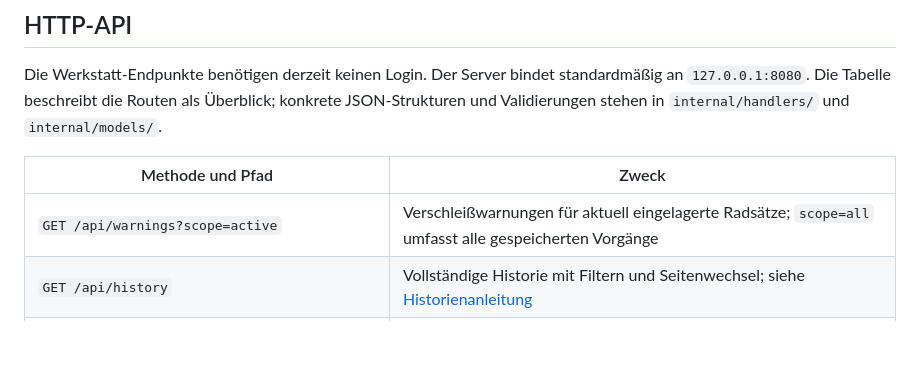
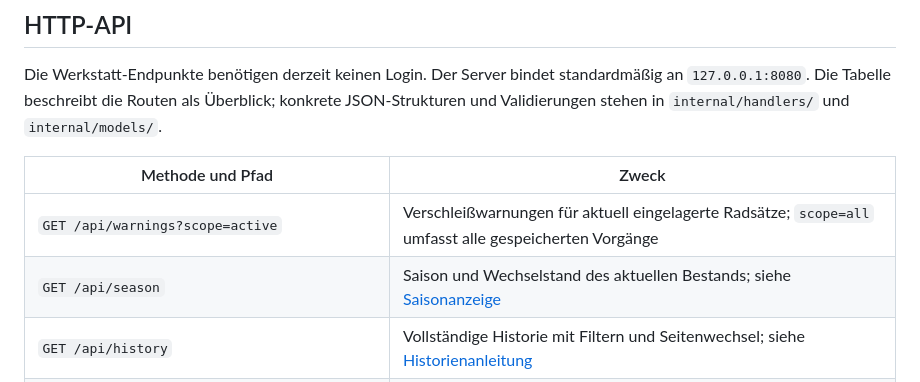
Before and after one commit to karst3nl/reifenapp-2, a Markdown page: docs/betrieb-und-api.md, the part around the change. Rendered like a GitHub page; blank space fills up the shorter version.

```diff
--- a/docs/betrieb-und-api.md
+++ b/docs/betrieb-und-api.md
@@ -68,6 +68,7 @@ konkrete JSON-Strukturen und Validierungen stehen in `internal/handlers/` und
 | Methode und Pfad | Zweck |
 | --- | --- |
 | `GET /api/warnings?scope=active` | Verschleißwarnungen für aktuell eingelagerte Radsätze; `scope=all` umfasst alle gespeicherten Vorgänge |
+| `GET /api/season` | Saison und Wechselstand des aktuellen Bestands; siehe [Saisonanzeige](saison.md) |
 | `GET /api/history` | Vollständige Historie mit Filtern und Seitenwechsel; siehe [Historienanleitung](historie.md) |
 | `GET /api/search?q=...` | Suche in der Vorgangshistorie nach Kunde, Kennzeichen, Platz oder Vorgangsart |
 | `GET /api/customers?q=...` | Bis zu 20 Namensvorschläge per Präfixsuche |
```
Also changed, not shown: README.md (+2 -0 lines), docs/saison.md (added, +83 -0 lines), docs/images/startseite.png, 3 other files.
